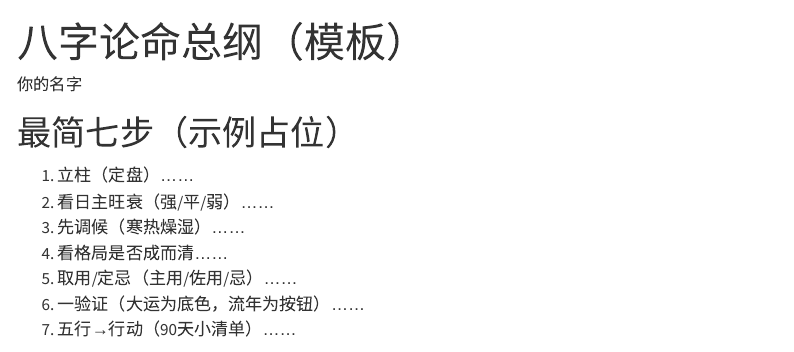
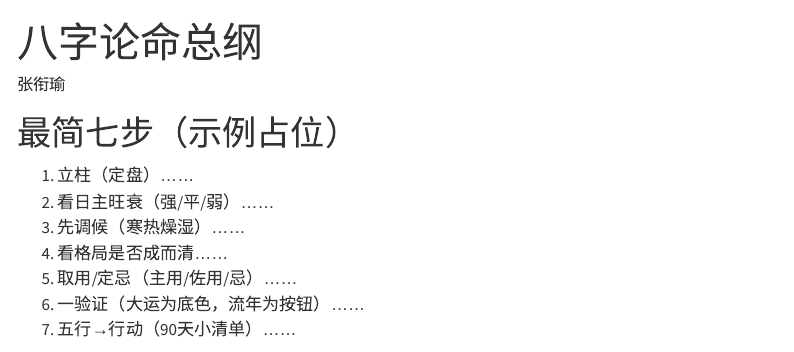
Before and after one commit to xianyu564/divination-vs-science, a Quarto document (knowledge/resources/divinations/wuxing-outline.qmd): the page in a window 1100 px wide, from its top. Rendered offline with R 4.5, knitr and Pandoc in place of Quarto, with nearby package versions; menus at the side of the page are left out.

Commit message:
更新八字论命总纲的标题和作者信息，调整PDF配置，新增Mermaid图表支持，优化文档的可读性和可视化效果。

```diff
--- a/knowledge/resources/divinations/wuxing-outline.qmd
+++ b/knowledge/resources/divinations/wuxing-outline.qmd
@@ -1,6 +1,6 @@
 ---
-title: "八字论命总纲（模板）"
-author: "你的名字"
+title: "八字论命总纲"
+author: "张衔瑜"
 format:
   html:
     theme: [litera, styles/variables.scss]
@@ -9,8 +9,11 @@ format:
   pdf:
     include-in-header: styles/latex-preamble.tex
     geometry: margin=2.5cm
-    fig-format: pdf
-    fig-dpi: 300
+    # fig-format: pdf
+    # fig-dpi: 300
+    mermaid:
+      format: png    # 建议 png 最稳（svg 需要额外依赖）
+      background: transparent
 lang: zh
 ---
 
```
